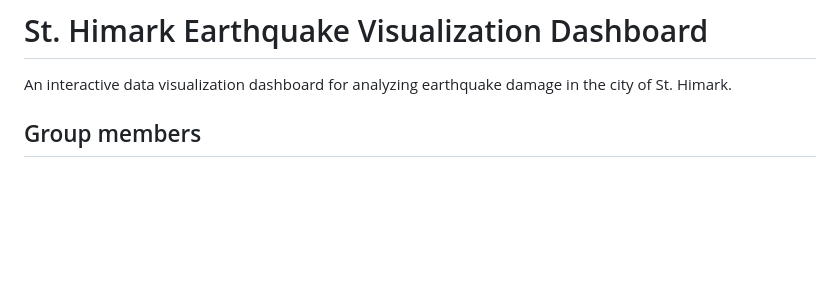
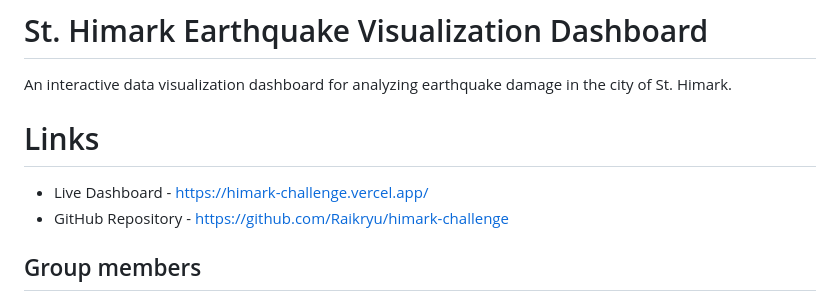
Before and after one commit to Raikryu/himark-challenge, a Markdown page: README.md, the part around the change. Rendered like a GitHub page; blank space fills up the shorter version.

Commit message:
add links

```diff
--- a/README.md
+++ b/README.md
@@ -1,6 +1,10 @@
 # St. Himark Earthquake Visualization Dashboard
 
 An interactive data visualization dashboard for analyzing earthquake damage in the city of St. Himark.
+
+# Links
+- Live Dashboard - https://himark-challenge.vercel.app/
+- GitHub Repository - https://github.com/Raikryu/himark-challenge
 
 ## Group members
 - Amal Hassan - efyah8@nottingham.ac.uk
```
